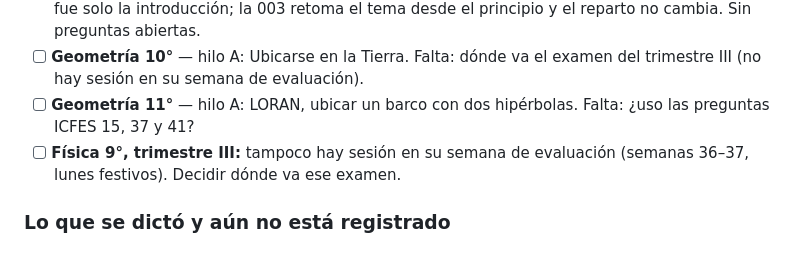
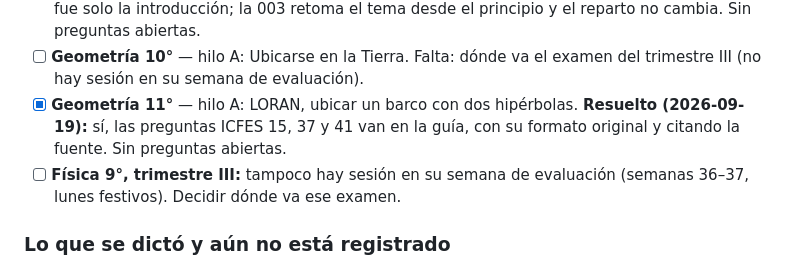
Before and after one commit to mcantillo/TeacherSAM, a Markdown page: PENDIENTES.md, the part around the change. Drawn GitHub-style.

Commit message:
Geometría 11°: las preguntas ICFES 15, 37 y 41 entran en la guía del trimestre I
Decisión de la docente (2026-09-19): van con su formato original de Saber 11 y citando la
fuente del cuadernillo liberado.

Co-Authored-By: Claude Opus 5 <noreply@anthropic.com>
Claude-Session: https://claude.ai/code/session_01TkUeraUoWK8BbmzyvfPteb

```diff
--- a/PENDIENTES.md
+++ b/PENDIENTES.md
@@ -116,8 +116,9 @@ docente las contesta una por una y aquí se van tachando.
       no cambia. Sin preguntas abiertas.
 - [ ] **Geometría 10°** — hilo A: Ubicarse en la Tierra. Falta: dónde va el examen del
       trimestre III (no hay sesión en su semana de evaluación).
-- [ ] **Geometría 11°** — hilo A: LORAN, ubicar un barco con dos hipérbolas. Falta: ¿uso las
-      preguntas ICFES 15, 37 y 41?
+- [x] **Geometría 11°** — hilo A: LORAN, ubicar un barco con dos hipérbolas. **Resuelto
+      (2026-09-19):** sí, las preguntas ICFES 15, 37 y 41 van en la guía, con su formato
+      original y citando la fuente. Sin preguntas abiertas.
 - [ ] **Física 9°, trimestre III:** tampoco hay sesión en su semana de evaluación (semanas
       36–37, lunes festivos). Decidir dónde va ese examen.
 
```
Also changed, not shown: 1 other file.
